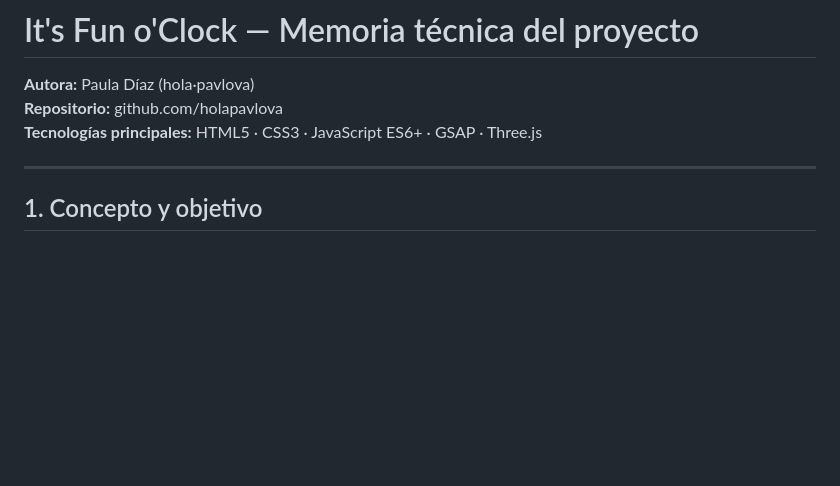
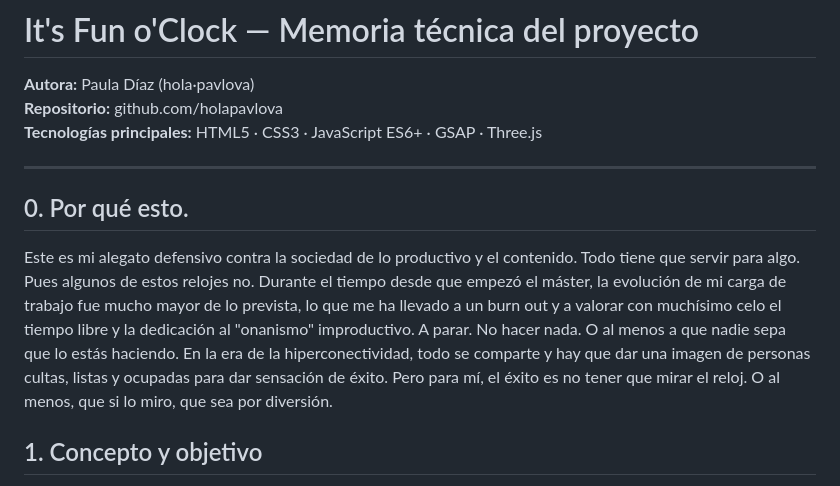
Before and after one commit to holapavlova/itfunoclock, a Markdown page: README.md, the part around the change. Drawn GitHub-style; blank space fills up the shorter version.

Commit message:
Añadir introducción
He añadido un poco de introducción emocional para la memoria del proyecto.

```diff
--- a/README.md
+++ b/README.md
@@ -5,6 +5,8 @@
 **Tecnologías principales:** HTML5 · CSS3 · JavaScript ES6+ · GSAP · Three.js
 
 ---
+## 0. Por qué esto.
+Este es mi alegato defensivo contra la sociedad de lo productivo y el contenido. Todo tiene que servir para algo. Pues algunos de estos relojes no. Durante el tiempo desde que empezó el máster, la evolución de mi carga de trabajo fue mucho mayor de lo prevista, lo que me ha llevado a un burn out y a valorar con muchísimo celo el tiempo libre y la dedicación al "onanismo" improductivo. A parar. No hacer nada. O al menos a que nadie sepa que lo estás haciendo. En la era de la hiperconectividad, todo se comparte y hay que dar una imagen de personas cultas, listas y ocupadas para dar sensación de éxito. Pero para mí, el éxito es no tener que mirar el reloj. O al menos, que si lo miro, que sea por diversión.
 
 ## 1. Concepto y objetivo
 
```
